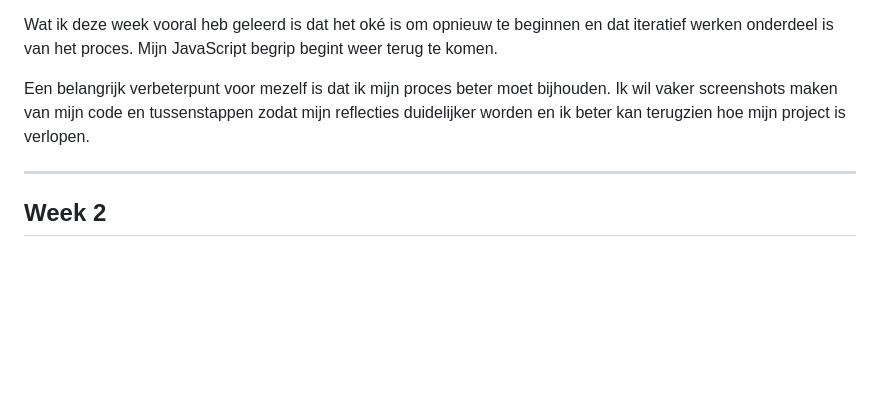
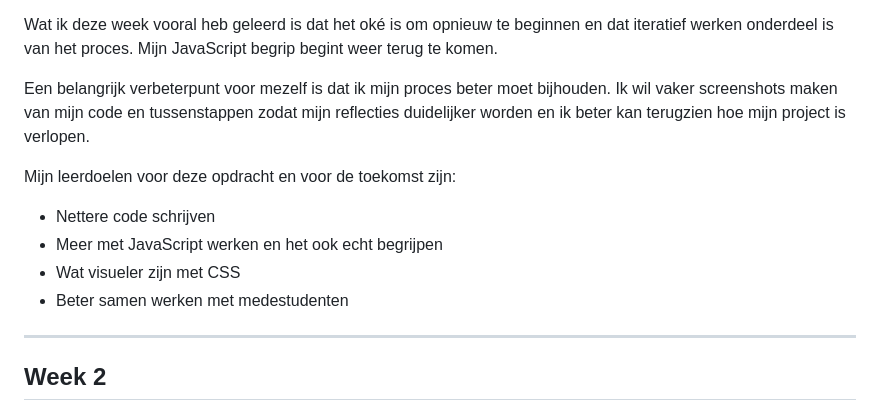
Before and after one commit to 3hos15/wieischoice, a Markdown page: README.md, the part around the change. Drawn GitHub-style; blank space fills up the shorter version.

```diff
--- a/README.md
+++ b/README.md
@@ -74,6 +74,12 @@ Vrijdag werkte ik verder aan de pick & drop afbeeldingen die ik in Illustrator m
 Wat ik deze week vooral heb geleerd is dat het oké is om opnieuw te beginnen en dat iteratief werken onderdeel is van het proces. Mijn JavaScript begrip begint weer terug te komen.
 
 Een belangrijk verbeterpunt voor mezelf is dat ik mijn proces beter moet bijhouden. Ik wil vaker screenshots maken van mijn code en tussenstappen zodat mijn reflecties duidelijker worden en ik beter kan terugzien hoe mijn project is verlopen.
+
+Mijn leerdoelen voor deze opdracht en voor de toekomst zijn:
+* Nettere code schrijven
+* Meer met JavaScript werken en het ook echt begrijpen
+* Wat visueler zijn met CSS
+* Beter samen werken met medestudenten
 
 ---
 
```
